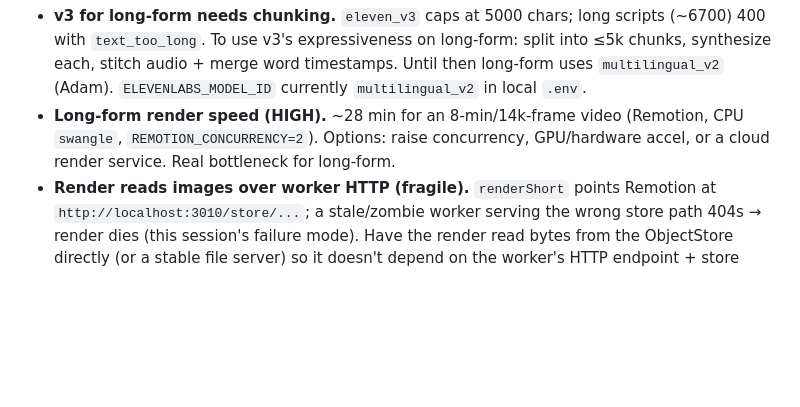
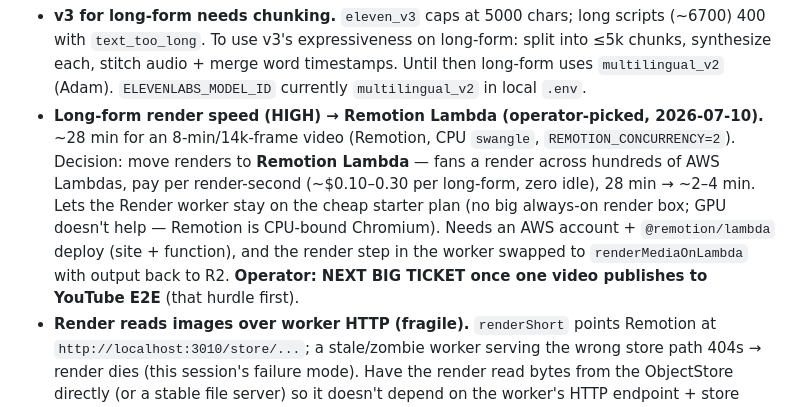
Before and after one commit to adawg85/YT-Auto-Platform-, a Markdown page: BACKLOG.md, the part around the change. Rendered like a GitHub page; blank space fills up the shorter version.

Commit message:
docs(backlog): Remotion Lambda picked as the render-speed fix (next big ticket after first YouTube publish)
Co-Authored-By: Claude Fable 5 <noreply@anthropic.com>

```diff
--- a/BACKLOG.md
+++ b/BACKLOG.md
@@ -1368,9 +1368,16 @@ unit test + Remotion still render (caption burns in when on, nothing when gated
   into ≤5k chunks, synthesize each, stitch audio + merge word timestamps. Until then
   long-form uses `multilingual_v2` (Adam). `ELEVENLABS_MODEL_ID` currently
   `multilingual_v2` in local `.env`.
-- **Long-form render speed (HIGH).** ~28 min for an 8-min/14k-frame video (Remotion,
-  CPU `swangle`, `REMOTION_CONCURRENCY=2`). Options: raise concurrency, GPU/hardware
-  accel, or a cloud render service. Real bottleneck for long-form.
+- **Long-form render speed (HIGH) → Remotion Lambda (operator-picked, 2026-07-10).**
+  ~28 min for an 8-min/14k-frame video (Remotion, CPU `swangle`,
+  `REMOTION_CONCURRENCY=2`). Decision: move renders to **Remotion Lambda** — fans a
+  render across hundreds of AWS Lambdas, pay per render-second (~$0.10–0.30 per
+  long-form, zero idle), 28 min → ~2–4 min. Lets the Render worker stay on the cheap
+  starter plan (no big always-on render box; GPU doesn't help — Remotion is CPU-bound
+  Chromium). Needs an AWS account + `@remotion/lambda` deploy (site + function), and
+  the render step in the worker swapped to `renderMediaOnLambda` with output back to
+  R2. **Operator: NEXT BIG TICKET once one video publishes to YouTube E2E** (that
+  hurdle first).
 - **Render reads images over worker HTTP (fragile).** `renderShort` points Remotion at
   `http://localhost:3010/store/...`; a stale/zombie worker serving the wrong store path
   404s → render dies (this session's failure mode). Have the render read bytes from the
```
